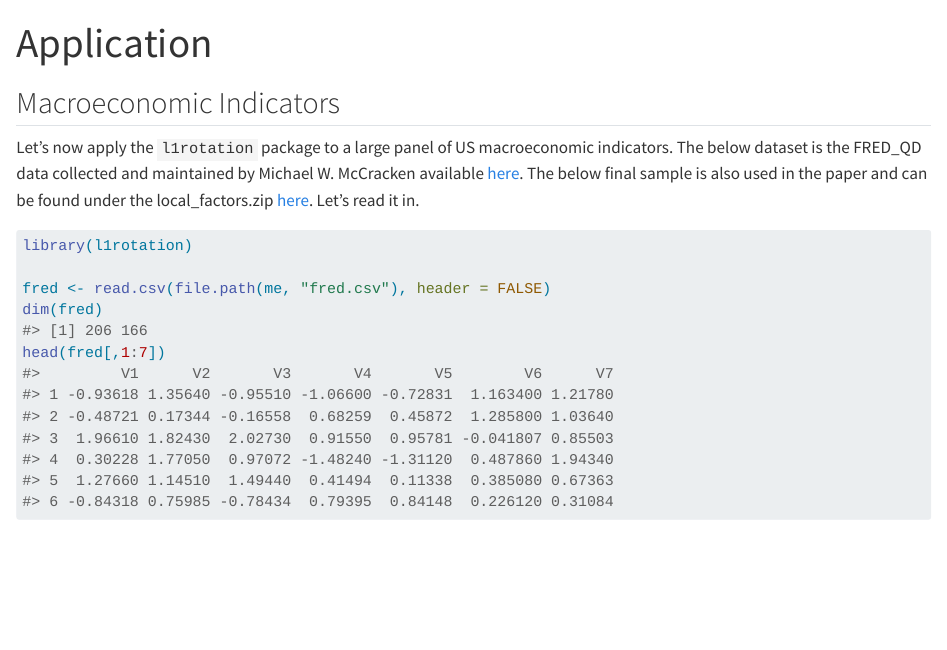
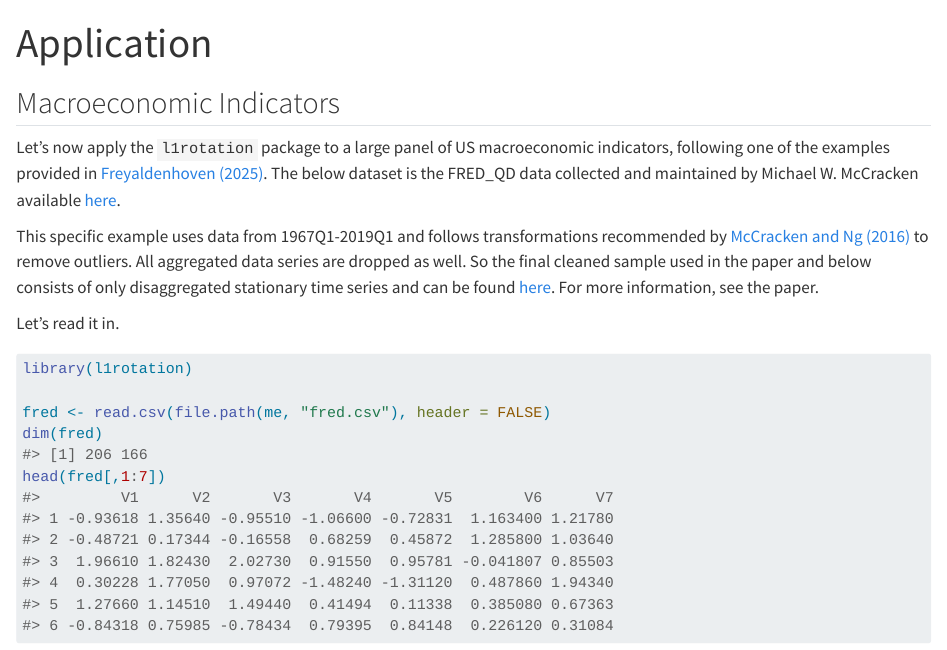
Before and after one commit to kobleary/l1rotation, a Quarto document (vignettes/macro_application.qmd): the page in a window 1100 px wide, from its top. Rendered offline with R 4.5, knitr and Pandoc in place of Quarto, with nearby package versions; some code elsewhere in the file could not run offline.

Commit message:
update links to data, better macro ex desc

````diff
--- a/vignettes/macro_application.qmd
+++ b/vignettes/macro_application.qmd
@@ -28,7 +28,11 @@ me <- normalizePath(
 
 ## Macroeconomic Indicators
 
-Let's now apply the `l1rotation` package to a large panel of US macroeconomic indicators. The below dataset is the FRED_QD data collected and maintained by Michael W. McCracken available [here](https://www.stlouisfed.org/research/economists/mccracken/fred-databases). The below final sample is also used in the paper and can be found under the local_factors.zip [here](https://simonfreyaldenhoven.github.io/software/). Let's read it in.
+Let's now apply the `l1rotation` package to a large panel of US macroeconomic indicators, following one of the examples provided in [Freyaldenhoven (2025)](https://simonfreyaldenhoven.github.io/papers/factor_rotation.pdf). The below dataset is the FRED_QD data collected and maintained by Michael W. McCracken available [here](https://www.stlouisfed.org/research/economists/mccracken/fred-databases).
+
+This specific example uses data from 1967Q1-2019Q1 and follows transformations recommended by [McCracken and Ng (2016)](https://www.jstor.org/stable/44166591) to remove outliers.  All aggregated data series are dropped as well.  So the final cleaned sample used in the paper and below consists of only disaggregated stationary time series and can be found [here](https://raw.githubusercontent.com/kobleary/l1rotation/refs/heads/main/vignettes/fred.csv).  For more information, see the paper.
+
+Let's read it in.
 
 ```{r}
 library(l1rotation)
````
Also changed, not shown: R/data.R (+2 -2 lines), 2 other files.
